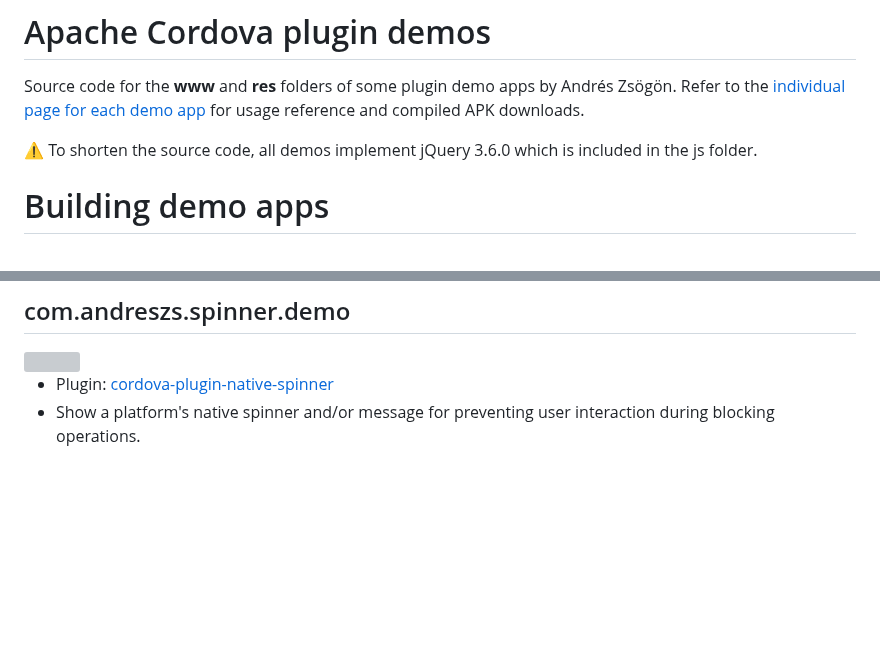
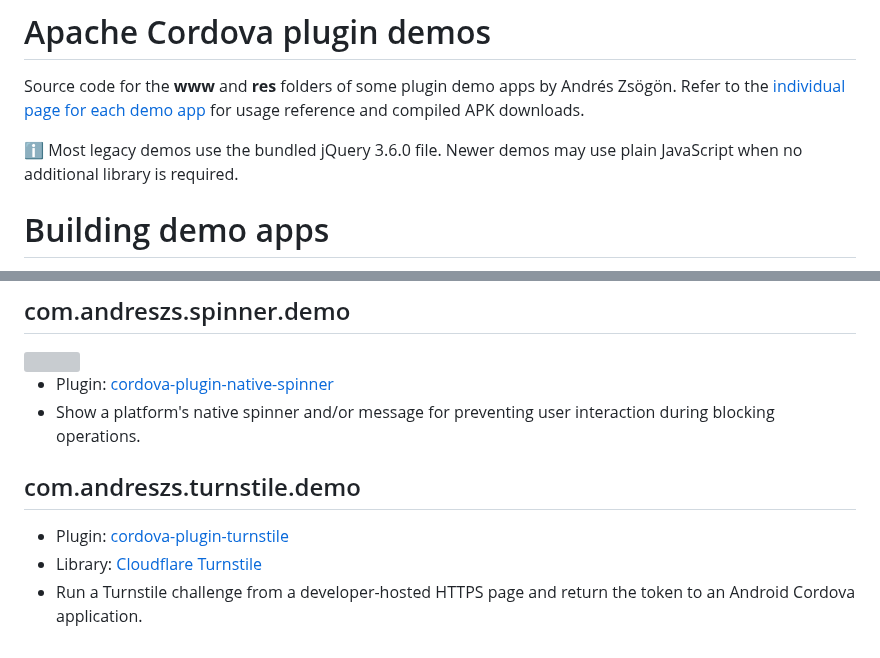
Before and after one commit to andreszs/cordova-plugin-demos, a Markdown page: README.md, 2 parts joined by grey strips. Rendered like a GitHub page; blank space fills up the shorter version; grey boxes are pictures that could not be loaded.

Commit message:
Add Turnstile plugin demo

```diff
--- a/README.md
+++ b/README.md
@@ -4,7 +4,7 @@
 
 Source code for the **www** and **res** folders of some plugin demo apps by Andrés Zsögön. Refer to the [individual page for each demo app](https://www.andreszsogon.com/category/plugin-demo-apps/ "individual page for each demo app") for usage reference and compiled APK downloads.
 
-:warning: To shorten the source code, all demos implement jQuery 3.6.0 which is included in the js folder.
+:information_source: Most legacy demos use the bundled jQuery 3.6.0 file. Newer demos may use plain JavaScript when no additional library is required.
 
 # Building demo apps
 
@@ -105,3 +105,9 @@ To build and test a demo app with the provided source code:
 
 - Plugin: [cordova-plugin-native-spinner](https://github.com/greybax/cordova-plugin-native-spinner)
 - Show a platform's native spinner and/or message for preventing user interaction during blocking operations.
+
+## com.andreszs.turnstile.demo
+
+- Plugin: [cordova-plugin-turnstile](https://github.com/andreszs/cordova-plugin-turnstile)
+- Library: [Cloudflare Turnstile](https://developers.cloudflare.com/turnstile/)
+- Run a Turnstile challenge from a developer-hosted HTTPS page and return the token to an Android Cordova application.
```
Also changed, not shown: com.andreszs.turnstile.demo/screenshots/android/turnstile-001.png (added), 4 other files.
